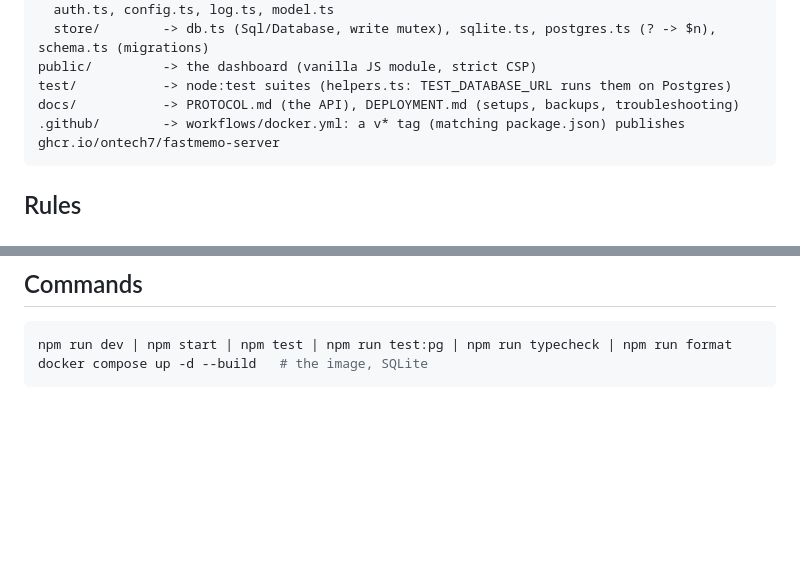
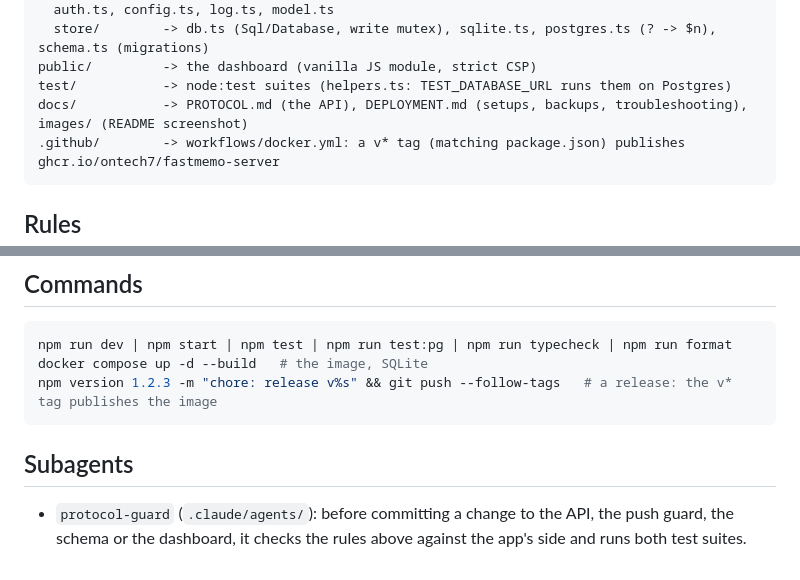
Before and after one commit to ontech7/fastmemo-server, a Markdown page: AGENTS.md, 2 parts joined by grey strips. GitHub-like rendering; blank space fills up the shorter version.

Commit message:
docs(agents): the protocol-guard subagent and the release command

````diff
--- a/AGENTS.md
+++ b/AGENTS.md
@@ -28,7 +28,7 @@ src/
   store/        -> db.ts (Sql/Database, write mutex), sqlite.ts, postgres.ts (? -> $n), schema.ts (migrations)
 public/         -> the dashboard (vanilla JS module, strict CSP)
 test/           -> node:test suites (helpers.ts: TEST_DATABASE_URL runs them on Postgres)
-docs/           -> PROTOCOL.md (the API), DEPLOYMENT.md (setups, backups, troubleshooting)
+docs/           -> PROTOCOL.md (the API), DEPLOYMENT.md (setups, backups, troubleshooting), images/ (README screenshot)
 .github/        -> workflows/docker.yml: a v* tag (matching package.json) publishes ghcr.io/ontech7/fastmemo-server
 ```
 
@@ -65,4 +65,10 @@ docs/           -> PROTOCOL.md (the API), DEPLOYMENT.md (setups, backups, troubl
 ```sh
 npm run dev | npm start | npm test | npm run test:pg | npm run typecheck | npm run format
 docker compose up -d --build   # the image, SQLite
+npm version 1.2.3 -m "chore: release v%s" && git push --follow-tags   # a release: the v* tag publishes the image
 ```
+
+## Subagents
+
+- `protocol-guard` (`.claude/agents/`): before committing a change to the API, the push guard, the schema or the dashboard, it
+  checks the rules above against the app's side and runs both test suites.
````
Also changed, not shown: .claude/agents/protocol-guard.md (added, +31 -0 lines).
